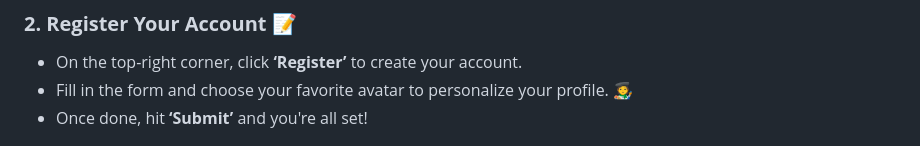
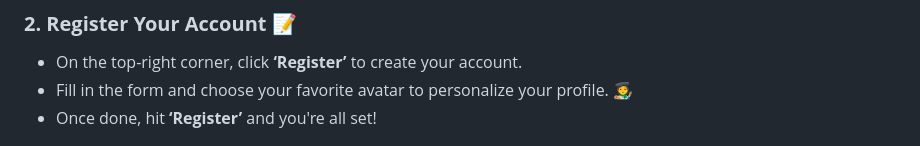
Before and after one commit to GinnyJI/Pika-Chat, a Markdown page: docs/final_report.md, the part around the change. Drawn GitHub-style.

```diff
--- a/docs/final_report.md
+++ b/docs/final_report.md
@@ -108,7 +108,7 @@ Before starting, ensure you've set up the server and client following the instru
 ### **2. Register Your Account** 📝
 - On the top-right corner, click **‘Register’** to create your account.
 - Fill in the form and choose your favorite avatar to personalize your profile. 🧑‍🎨
-- Once done, hit **‘Submit’** and you're all set!
+- Once done, hit **‘Register’** and you're all set!
 
 ![Register Page](images/register.png)
 
```
